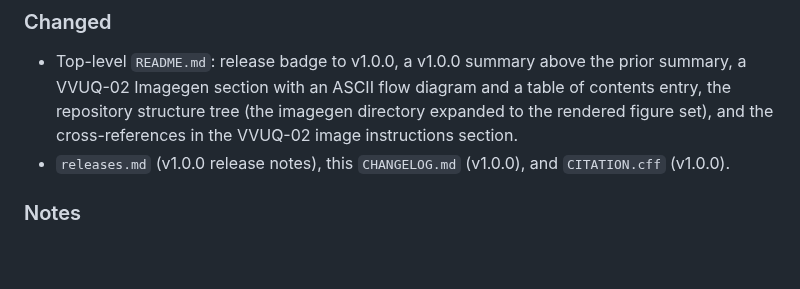
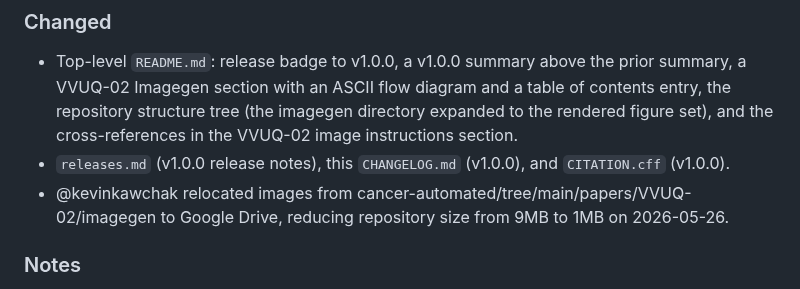
Before and after one commit to kevinkawchak/cancer-automated, a Markdown page: CHANGELOG.md, the part around the change. GitHub-like rendering; blank space fills up the shorter version.

```diff
--- a/CHANGELOG.md
+++ b/CHANGELOG.md
@@ -39,6 +39,7 @@ Format follows [Keep a Changelog](https://keepachangelog.com/).
   instructions section.
 - `releases.md` (v1.0.0 release notes), this `CHANGELOG.md` (v1.0.0), and
   `CITATION.cff` (v1.0.0).
+- @kevinkawchak relocated images from cancer-automated/tree/main/papers/VVUQ-02/imagegen to Google Drive, reducing repository size from 9MB to 1MB on 2026-05-26.
 
 ### Notes
 - Every script is pure `matplotlib` plus `numpy`, sets `matplotlib.use("Agg")`, and
```
